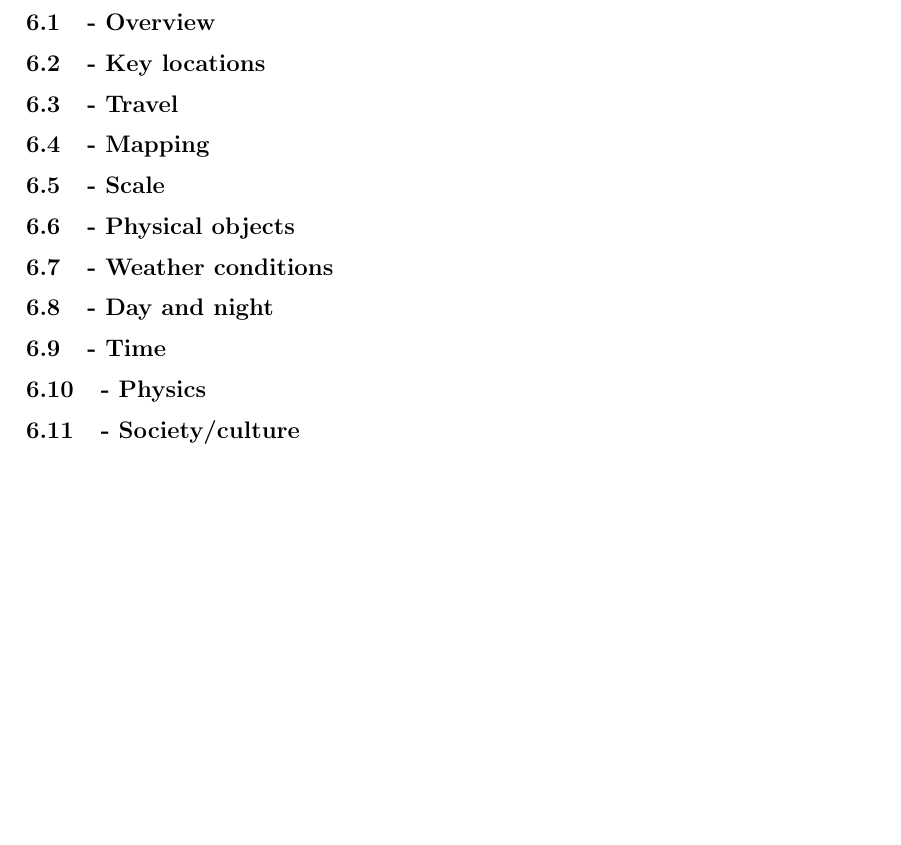
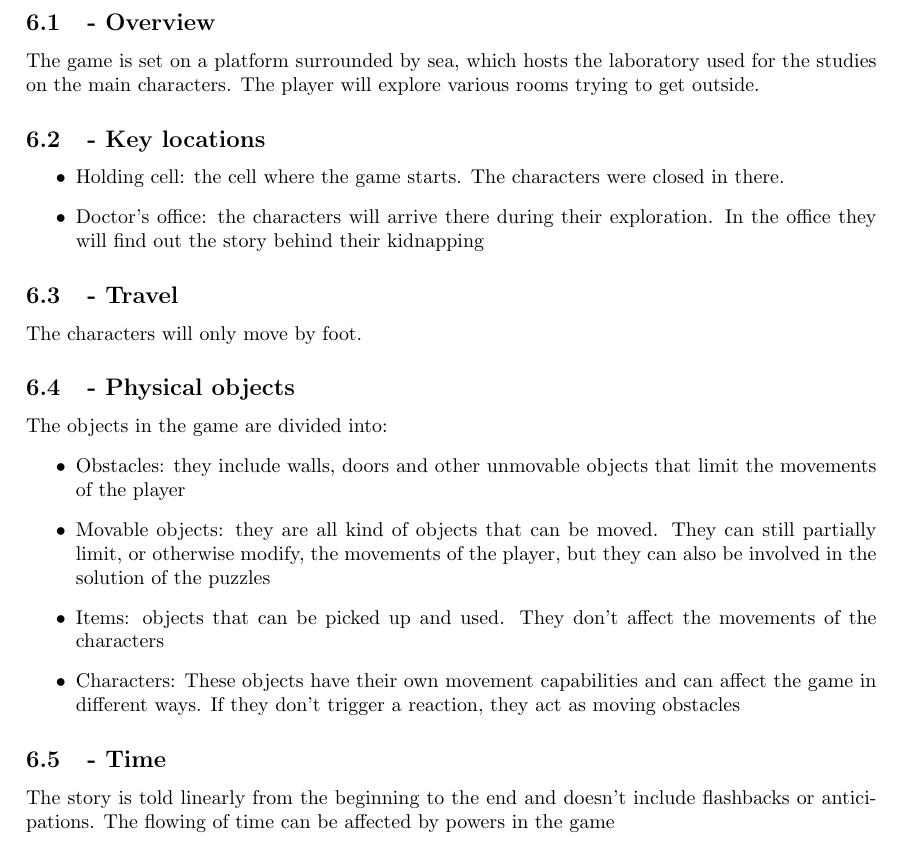
Before and after one commit to davide-piovani/Sona, a LaTeX document (Game Design Document/GDD.tex, which reads Game Design Document/Sections/World.tex): part of page 9 of 10, cut so that both start at the same text, the shorter picture padded with empty space. Compiled offline with pdfLaTeX.

Commit message:
First version of World in Design Document

```diff
--- a/Game Design Document/Sections/World.tex
+++ b/Game Design Document/Sections/World.tex
@@ -1,11 +1,31 @@
 \subsection{- Overview}
+The game is set on a platform surrounded by sea, which hosts the laboratory used for the studies
+on the main characters. The player will explore various rooms trying to get outside.
 \subsection{- Key locations}
+\begin {itemize}
+	\item Holding cell: the cell where the game starts. The characters were closed in there.
+	\item Doctor's office: the characters will arrive there during their exploration. In the office they will find out the story behind their kidnapping
+\end {itemize}
 \subsection{- Travel}
-\subsection{- Mapping}
-\subsection{- Scale}
+The characters will only move by foot.
+%\subsection{- Mapping}
+%\subsection{- Scale}
 \subsection{- Physical objects}
-\subsection{- Weather conditions}
-\subsection{- Day and night}
+The objects in the game are divided into:
+\begin {itemize}
+	\item Obstacles: they include walls, doors and other unmovable objects that limit the movements of the player
+	\item Movable objects: they are all kind of objects that can be moved. They can still partially limit, or otherwise modify, the movements of the player, but they can also be involved in the solution of the puzzles
+	\item Items: objects that can be picked up and used. They don't affect the movements of the characters
+	\item Characters: These objects have their own movement capabilities and can affect the game in different ways. If they don't trigger a reaction, they act as moving obstacles
+\end {itemize}
+%\subsection{- Weather conditions}
+%As the game is set inside, the weather doesn't affect the gameplay
+%\subsection{- Day and night}
+%The game is set inside and there is no difference in gameplay between day and night.
 \subsection{- Time}
-\subsection{- Physics}
-\subsection{- Society/culture}
+The story is told linearly from the beginning to the end and doesn't include flashbacks or
+anticipations. The flowing of time can be affected by powers in the game
+%\subsection{- Physics}
+%The game is set on the Earth surface and objects obey the common laws of physics, unless influenced by powers in the game
+%\subsection{- Society/culture}
+%The game is set in the current society
```
